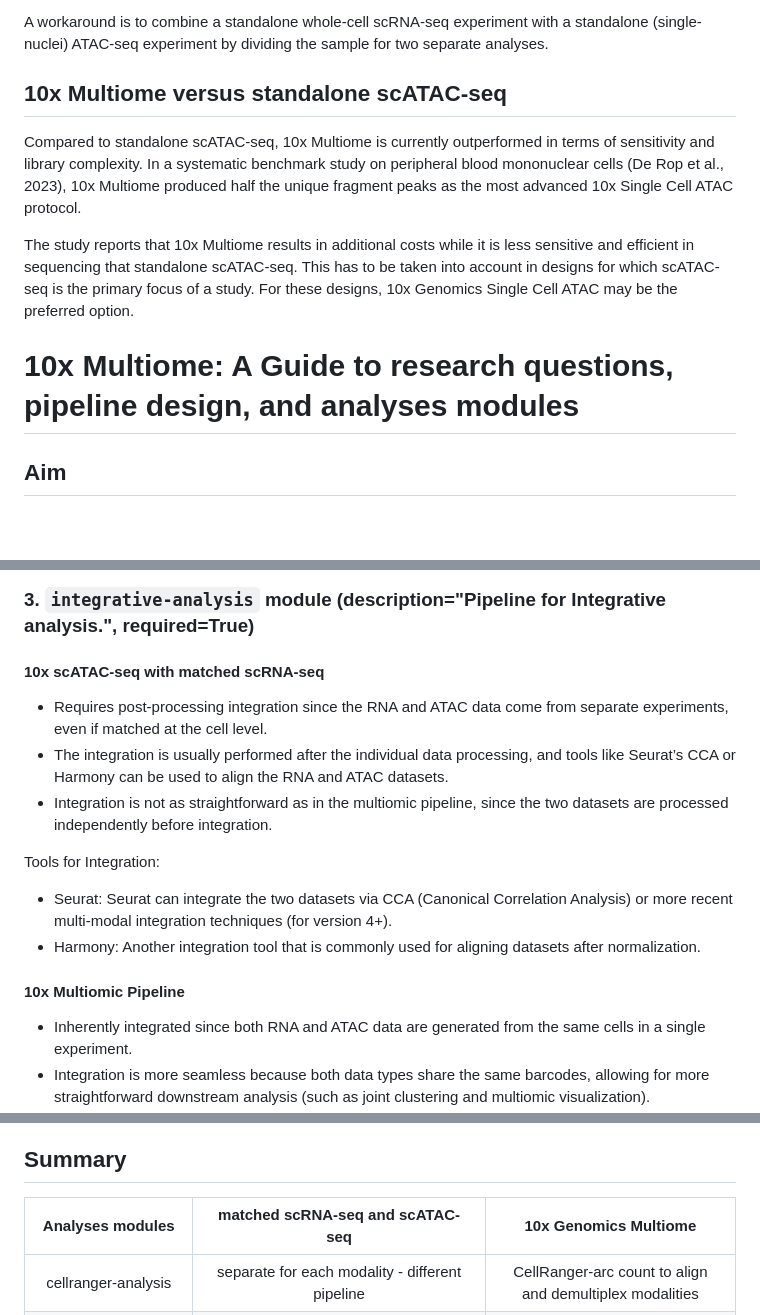
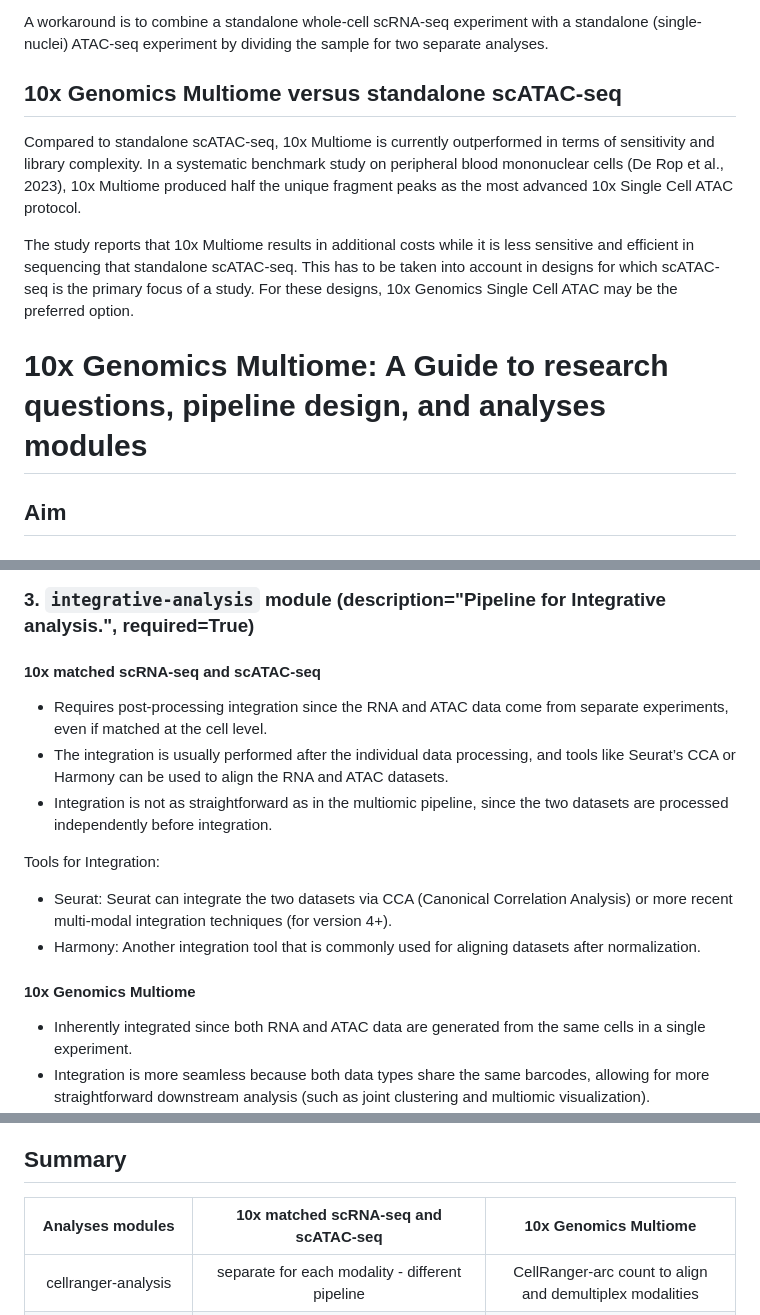
Before and after one commit to stjude-dnb-binfcore/sc-epigenie, a Markdown page: analyses/10x-multiome-vs-scRNAseq-scATAC-seq.md, 3 parts joined by grey strips. GitHub-like rendering; blank space fills up the shorter version.

```diff
--- a/analyses/10x-multiome-vs-scRNAseq-scATAC-seq.md
+++ b/analyses/10x-multiome-vs-scRNAseq-scATAC-seq.md
@@ -110,13 +110,13 @@ Additionally, nuclei isolation is mandatory for 10x Multiome because it is a req
 
 A workaround is to combine a standalone whole-cell scRNA-seq experiment with a standalone (single-nuclei) ATAC-seq experiment by dividing the sample for two separate analyses.
 
-## 10x Multiome versus standalone scATAC-seq
+## 10x Genomics Multiome versus standalone scATAC-seq
 Compared to standalone scATAC-seq, 10x Multiome is currently outperformed in terms of sensitivity and library complexity. In a systematic benchmark study on peripheral blood mononuclear cells (De Rop et al., 2023), 10x Multiome produced half the unique fragment peaks as the most advanced 10x Single Cell ATAC protocol.
 
 The study reports that 10x Multiome results in additional costs while it is less sensitive and efficient in sequencing that standalone scATAC-seq. This has to be taken into account in designs for which scATAC-seq is the primary focus of a study. For these designs, 10x Genomics Single Cell ATAC may be the preferred option.
 
 
-# 10x Multiome: A Guide to research questions, pipeline design, and analyses modules
+# 10x Genomics Multiome: A Guide to research questions, pipeline design, and analyses modules
 
 ## Aim
 
@@ -184,7 +184,7 @@ Sequencing read alignments of snATAC-seq and snMultiome-seq: To process sequence
 
 ### 3. `integrative-analysis` module (description="Pipeline for Integrative analysis.", required=True)
 
-#### 10x scATAC-seq with matched scRNA-seq
+#### 10x matched scRNA-seq and scATAC-seq
 - Requires post-processing integration since the RNA and ATAC data come from separate experiments, even if matched at the cell level.
 - The integration is usually performed after the individual data processing, and tools like Seurat’s CCA or Harmony can be used to align the RNA and ATAC datasets.
 - Integration is not as straightforward as in the multiomic pipeline, since the two datasets are processed independently before integration.
@@ -194,7 +194,7 @@ Tools for Integration:
 - Harmony: Another integration tool that is commonly used for aligning datasets after normalization.
 
 
-#### 10x Multiomic Pipeline
+#### 10x Genomics Multiome
 - Inherently integrated since both RNA and ATAC data are generated from the same cells in a single experiment.
 - Integration is more seamless because both data types share the same barcodes, allowing for more straightforward downstream analysis (such as joint clustering and multiomic visualization).
 - The cell-level correspondence between RNA and ATAC data is ensured from the start.
@@ -215,7 +215,7 @@ Cell type annotation of snATAC-seq and snMultiome-seq data
 
 ## Summary
 
-| Analyses modules | matched scRNA-seq and scATAC-seq  | 10x Genomics Multiome |
+| Analyses modules | 10x matched scRNA-seq and scATAC-seq  | 10x Genomics Multiome |
 |:-----------:|:----------:|:--------:|
 | cellranger-analysis | separate for each modality - different pipeline | CellRanger-arc count to align and demultiplex modalities |
 | upstream-analysis | separate processing and filtering for each modality - different pipeline - identify doublets | separate processing and filtering for each modality - identify doublets |
```
Also changed, not shown: other parts of analyses/10x-multiome-vs-scRNAseq-scATAC-seq.md (+8 -8 lines).
